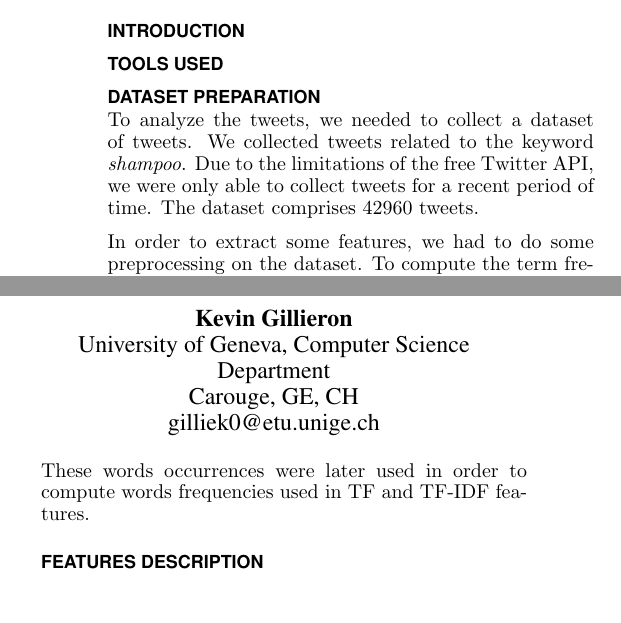
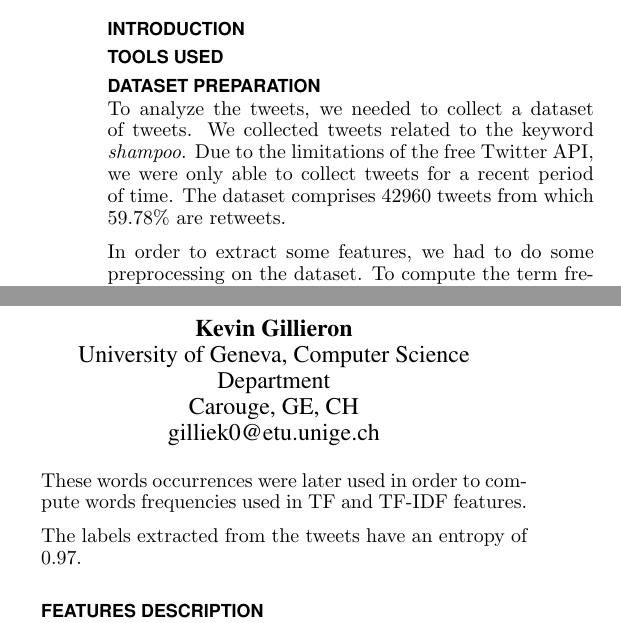
Before and after one commit to rolinh/tweetmining, a LaTeX document (report/main.tex, which reads report/sections/dataset_preparation.tex): two parts of the columns of page 1 of 2, joined at a grey line, cut so that both start at the same text, the shorter picture padded with empty space. Compiled offline with pdfLaTeX.

Commit message:
added percentage of retweets and entropy of the labels in report

```diff
--- a/report/sections/dataset_preparation.tex
+++ b/report/sections/dataset_preparation.tex
@@ -3,7 +3,8 @@
 To analyze the tweets, we needed to collect a dataset of tweets.
 We collected tweets related to the keyword \textit{shampoo}. Due to the
 limitations of the free Twitter API, we were only able to collect tweets for a
-recent period of time. The dataset comprises $42960$ tweets.
+recent period of time. The dataset comprises $42960$ tweets from which
+$59.78\%$ are retweets.
 
 In order to extract some features, we had to do some preprocessing on the
 dataset. To compute the term frequency - inverse document frequency, the
@@ -19,3 +20,5 @@ whole dataset's tweet's text.
 
 These words occurrences were later used in order to compute words frequencies
 used in TF and TF-IDF features.
+
+The labels extracted from the tweets have an entropy of $0.97$.
```
